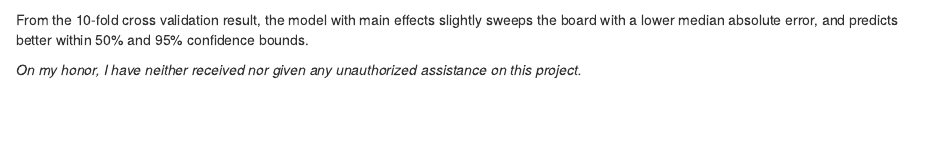
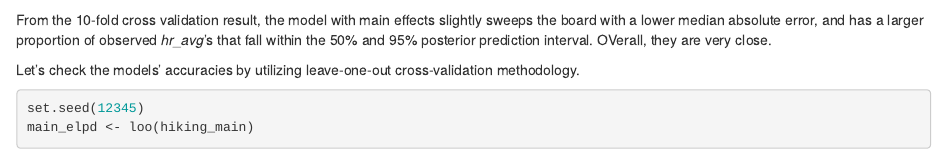
Before and after one commit to lukebeebe/Bayesian-Data-Analysis, an R Markdown document (Final Project/Final Project.Rmd): the page in a window 1100 px wide, from 5590 px down. Rendered offline with R 4.5, knitr and Pandoc, with nearby package versions; some code elsewhere in the file could not run offline.

Commit message:
Add files via upload

````diff
--- a/Final Project/Final Project.Rmd
+++ b/Final Project/Final Project.Rmd
@@ -218,4 +219,10 @@ cv_interact <- prediction_summary_cv(model = hiking_interact, data = df, k = 10)
 rbind(cv_main$cv, cv_interact$cv)
 ```
 
-From the 10-fold cross validation result, the model with main effects slightly sweeps the board with a lower median absolute error, and predicts better within 50% and 95% confidence bounds.
+From the 10-fold cross validation result, the model with main effects slightly sweeps the board with a lower median absolute error, and has a larger proportion of observed *hr_avg*'s that fall within the 50% and 95% posterior prediction interval. OVerall, they are very close.
+
+Let's check the models' accuracies by utilizing leave-one-out cross-validation methodology.
+
+```{r posterior2}
+set.seed(12345)
+main_elpd <- loo(hiking_main)
````
Also changed, not shown: Final Project/Final Project.Rmd (9 more changed lines).
